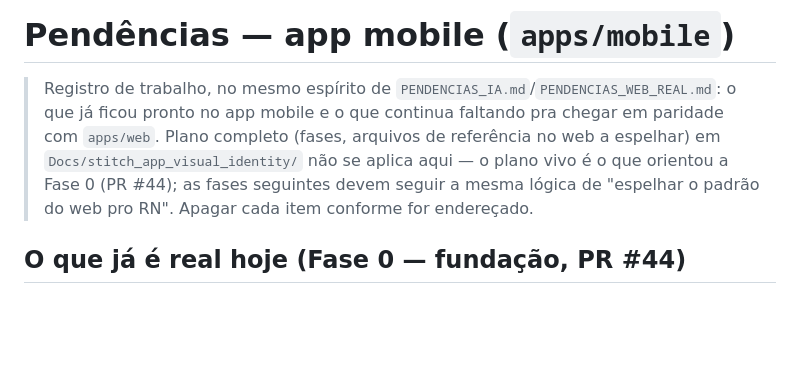
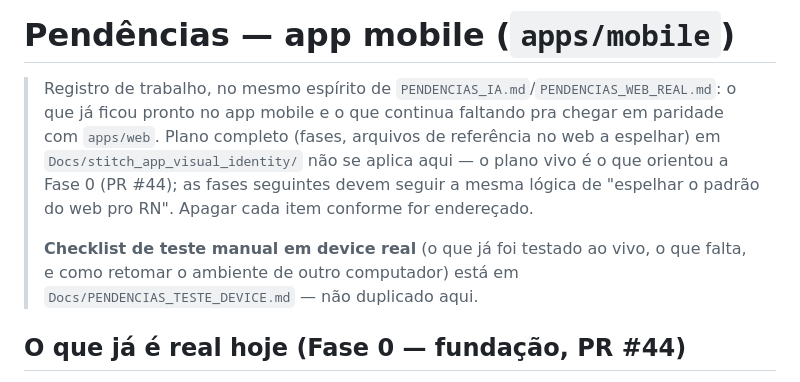
Before and after one commit to VictorSilva-Desenvolvedor/ArqLearn, a Markdown page: Docs/PENDENCIAS_MOBILE.md, the part around the change. Drawn GitHub-style; blank space fills up the shorter version.

```diff
--- a/Docs/PENDENCIAS_MOBILE.md
+++ b/Docs/PENDENCIAS_MOBILE.md
@@ -6,6 +6,10 @@
 > `Docs/stitch_app_visual_identity/` não se aplica aqui — o plano vivo é o que orientou a Fase 0
 > (PR #44); as fases seguintes devem seguir a mesma lógica de "espelhar o padrão do web pro RN".
 > Apagar cada item conforme for endereçado.
+>
+> **Checklist de teste manual em device real** (o que já foi testado ao vivo, o que falta, e como
+> retomar o ambiente de outro computador) está em `Docs/PENDENCIAS_TESTE_DEVICE.md` — não duplicado
+> aqui.
 
 ## O que já é real hoje (Fase 0 — fundação, PR #44)
 
```
Also changed, not shown: Docs/PENDENCIAS_TESTE_DEVICE.md (added, +120 -0 lines).
